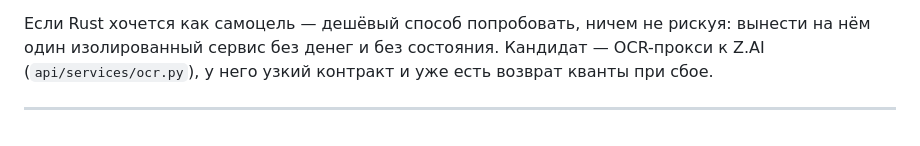
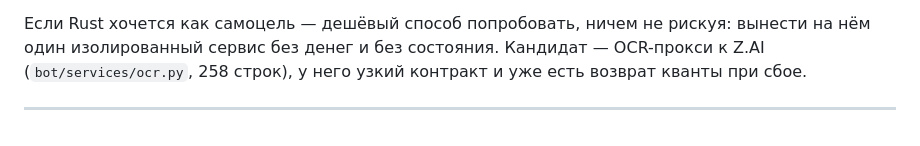
Before and after one commit to Vitvitsky/tg-check-splitter, a Markdown page: docs/BACKLOG.md, the part around the change. GitHub-like rendering.

Commit message:
docs: поправить путь к OCR-сервису в бэклоге F
Файл лежит в bot/services/ocr.py, а не в api/services/.

Co-Authored-By: Claude Opus 5 (1M context) <noreply@anthropic.com>

```diff
--- a/docs/BACKLOG.md
+++ b/docs/BACKLOG.md
@@ -346,6 +346,7 @@ Postgres: открытие соединения ~80 мс против ~0.19 мс
 
 Если Rust хочется как самоцель — дешёвый способ попробовать, ничем не рискуя: вынести на
 нём один изолированный сервис без денег и без состояния. Кандидат — OCR-прокси к Z.AI
-(`api/services/ocr.py`), у него узкий контракт и уже есть возврат кванты при сбое.
+(`bot/services/ocr.py`, 258 строк), у него узкий контракт и уже есть возврат кванты при
+сбое.
 
 ---
```
